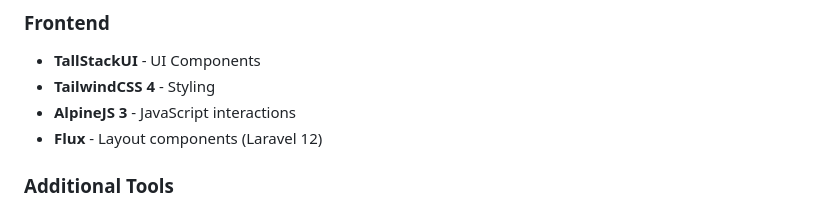
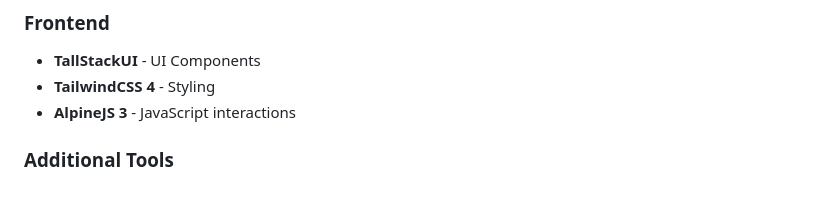
Before and after one commit to nexyrt/finance-management, a Markdown page: README.md, the part around the change. Rendered like a GitHub page.

Commit message:
removal flux reference in claude and readme

```diff
--- a/README.md
+++ b/README.md
@@ -606,7 +606,6 @@ erDiagram
 - **TallStackUI** - UI Components
 - **TailwindCSS 4** - Styling
 - **AlpineJS 3** - JavaScript interactions
-- **Flux** - Layout components (Laravel 12)
 
 ### Additional Tools
 - **Spatie Packages** (Permission, Activity Log, etc.)
```
Also changed, not shown: CLAUDE.md (+0 -1 lines).
